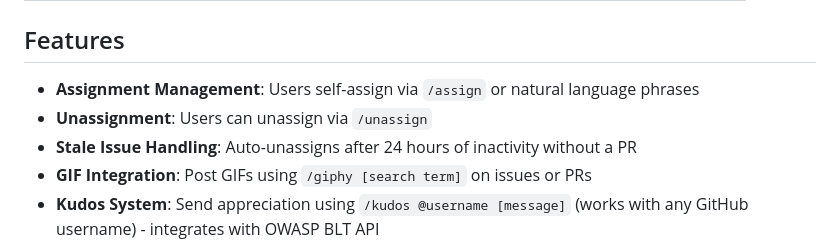
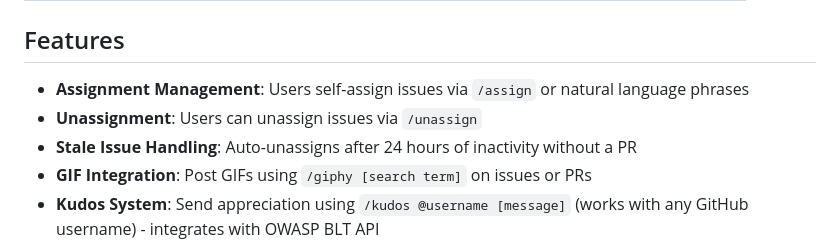
Before and after one commit to OWASP-BLT/BLT-Action, a Markdown page: USAGE.md, the part around the change. GitHub-like rendering.

```diff
--- a/USAGE.md
+++ b/USAGE.md
@@ -12,8 +12,8 @@ This GitHub Action provides automated issue assignment, engagement features, and
 
 ## Features
 
-- **Assignment Management**: Users self-assign via `/assign` or natural language phrases
-- **Unassignment**: Users can unassign via `/unassign`
+- **Assignment Management**: Users self-assign issues via `/assign` or natural language phrases
+- **Unassignment**: Users can unassign issues via `/unassign`
 - **Stale Issue Handling**: Auto-unassigns after 24 hours of inactivity without a PR
 - **GIF Integration**: Post GIFs using `/giphy [search term]` on issues or PRs
 - **Kudos System**: Send appreciation using `/kudos @username [message]` (works with any GitHub username) - integrates with OWASP BLT API
```
Also changed, not shown: README.md (+2 -2 lines), TESTING.md (+11 -1 lines).
